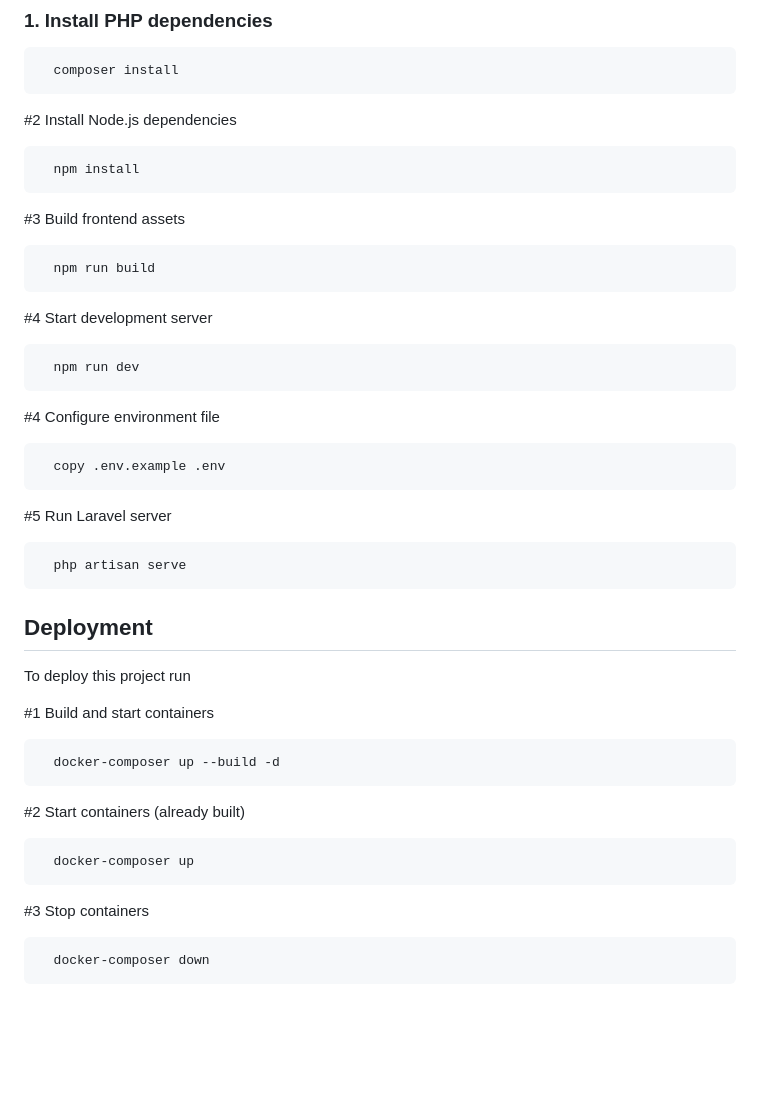
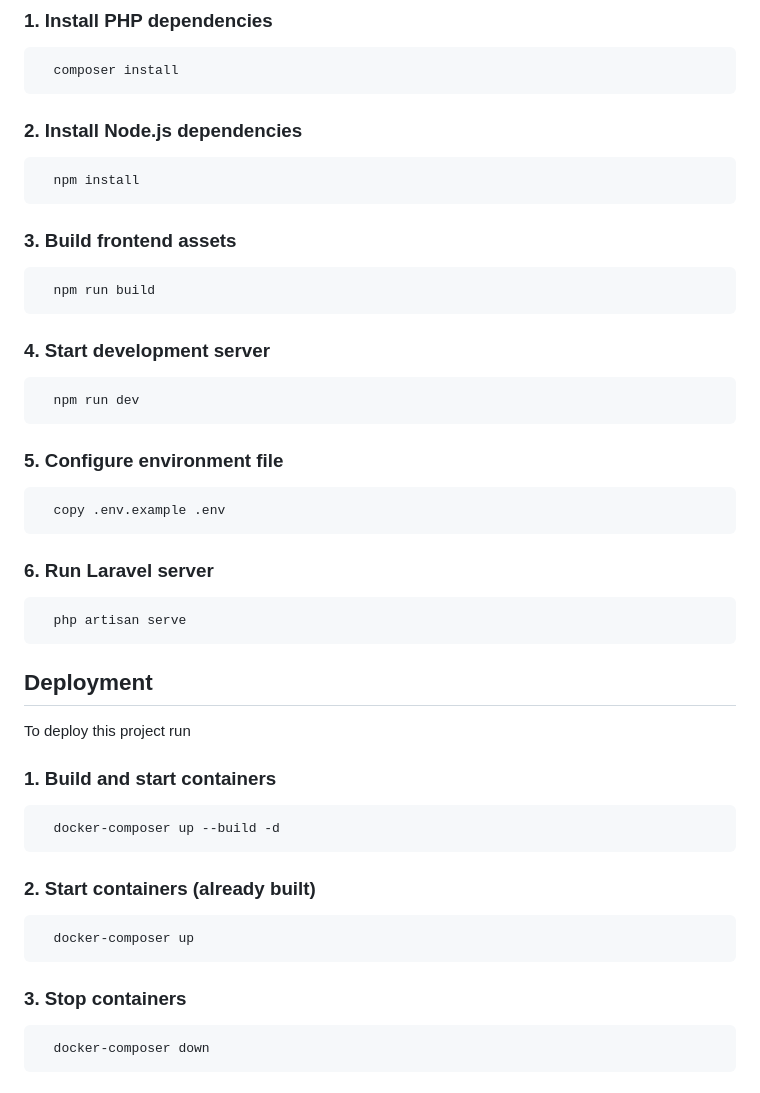
Before and after one commit to COTKZA/shop-game-laravel, a Markdown page: README.md, the part around the change. GitHub-like rendering; blank space fills up the shorter version.

````diff
--- a/README.md
+++ b/README.md
@@ -82,27 +82,27 @@ Install my-project with npm
   composer install
 ```
 
-#2 Install Node.js dependencies
+### 2. Install Node.js dependencies
 ```bash
   npm install
 ```
 
-#3 Build frontend assets
+### 3. Build frontend assets
 ```bash
   npm run build
 ```
 
-#4 Start development server
+### 4. Start development server
 ```bash
   npm run dev
 ```
 
-#4 Configure environment file
+### 5. Configure environment file
 ```bash
   copy .env.example .env
 ```
 
-#5 Run Laravel server
+### 6. Run Laravel server
 ```bash
   php artisan serve
 ```
@@ -112,17 +112,17 @@ Install my-project with npm
 
 To deploy this project run
 
-#1 Build and start containers
+### 1. Build and start containers
 ```bash
   docker-composer up --build -d
 ```
 
-#2 Start containers (already built)
+### 2. Start containers (already built)
 ```bash
   docker-composer up
 ```
 
-#3 Stop containers
+### 3. Stop containers
 ```bash
   docker-composer down
 ```
````
